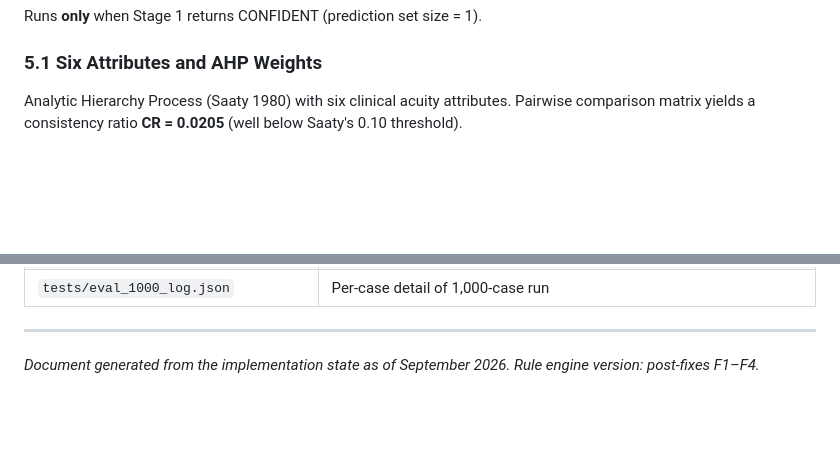
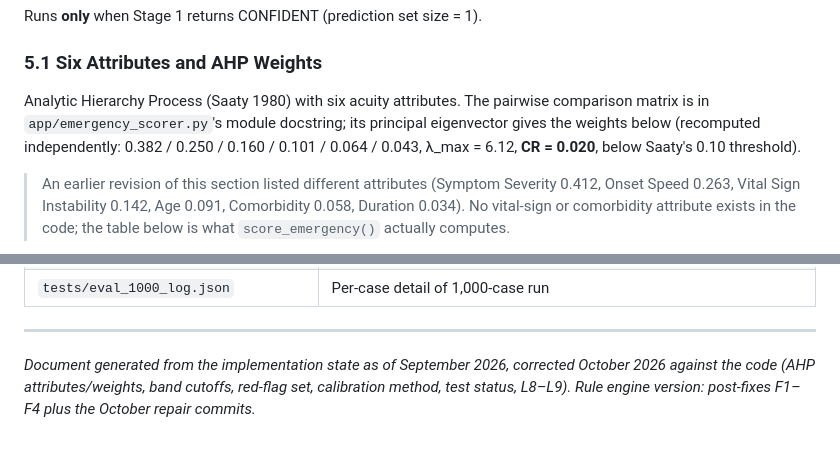
Before and after one commit to Rishii-10/GMU, a Markdown page: triage-poc/rule_engine_design_final.md, 2 parts joined by grey strips. GitHub-like rendering; blank space fills up the shorter version.

````diff
--- a/triage-poc/rule_engine_design_final.md
+++ b/triage-poc/rule_engine_design_final.md
@@ -184,7 +184,9 @@ Runs **only** when Stage 1 returns CONFIDENT (prediction set size = 1).
 
 ### 5.1 Six Attributes and AHP Weights
 
-Analytic Hierarchy Process (Saaty 1980) with six clinical acuity attributes. Pairwise comparison matrix yields a consistency ratio **CR = 0.0205** (well below Saaty's 0.10 threshold).
+Analytic Hierarchy Process (Saaty 1980) with six acuity attributes. The pairwise comparison matrix is in `app/emergency_scorer.py`'s module docstring; its principal eigenvector gives the weights below (recomputed independently: 0.382 / 0.250 / 0.160 / 0.101 / 0.064 / 0.043, λ_max = 6.12, **CR = 0.020**, below Saaty's 0.10 threshold).
+
+> An earlier revision of this section listed different attributes (Symptom Severity 0.412, Onset Speed 0.263, Vital Sign Instability 0.142, Age 0.091, Comorbidity 0.058, Duration 0.034). No vital-sign or comorbidity attribute exists in the code; the table below is what `score_emergency()` actually computes.
 
 ```mermaid
 graph TD
@@ -559,4 +573,4 @@ The Streamlit UI (`_start_adaptive` / `_answer_adaptive`) and the programmatic A
 
 ---
 
-*Document generated from the implementation state as of September 2026. Rule engine version: post-fixes F1–F4.*
+*Document generated from the implementation state as of September 2026, corrected October 2026 against the code (AHP attributes/weights, band cutoffs, red-flag set, calibration method, test status, L8–L9). Rule engine version: post-fixes F1–F4 plus the October repair commits.*
````
Also changed, not shown: other parts of triage-poc/rule_engine_design_final.md (+43 -31 lines).
